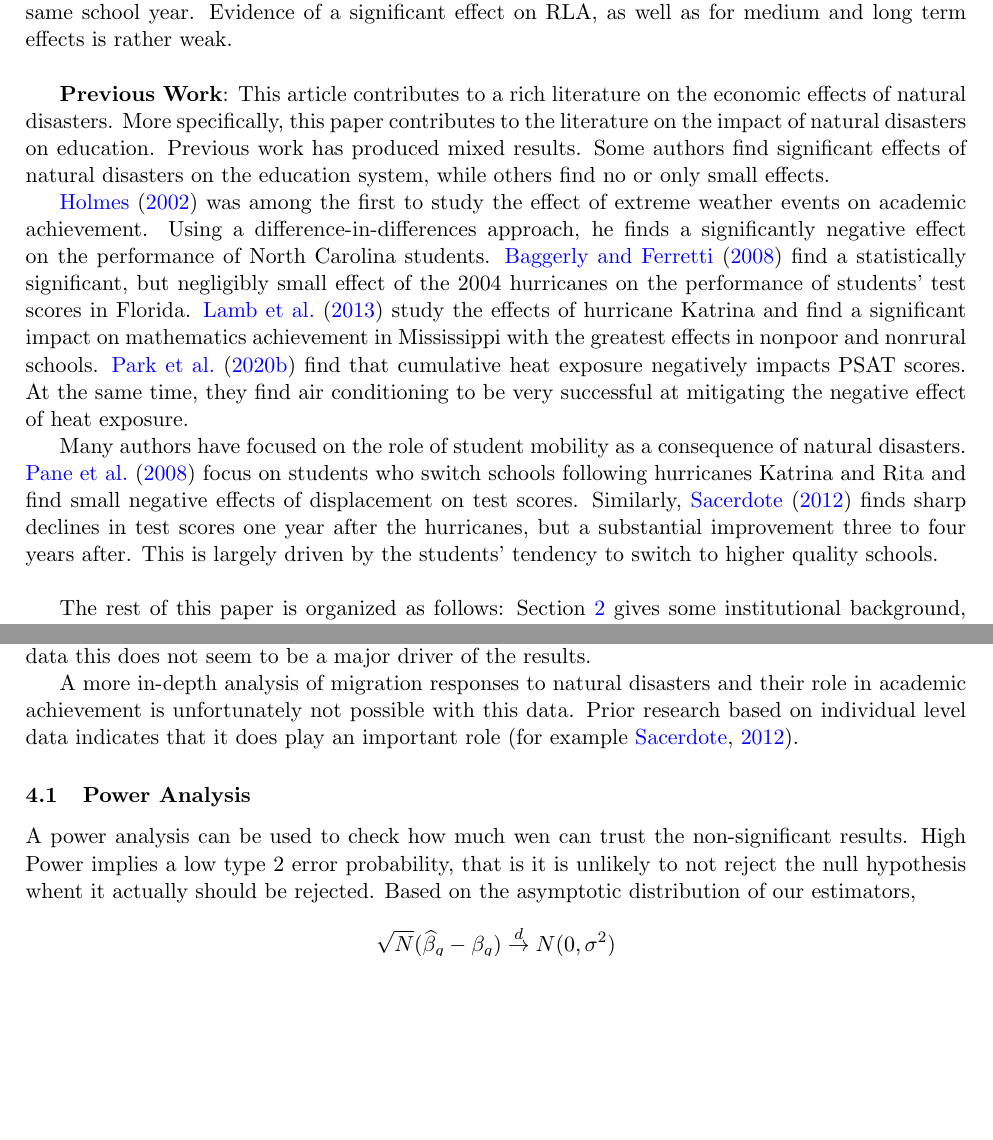
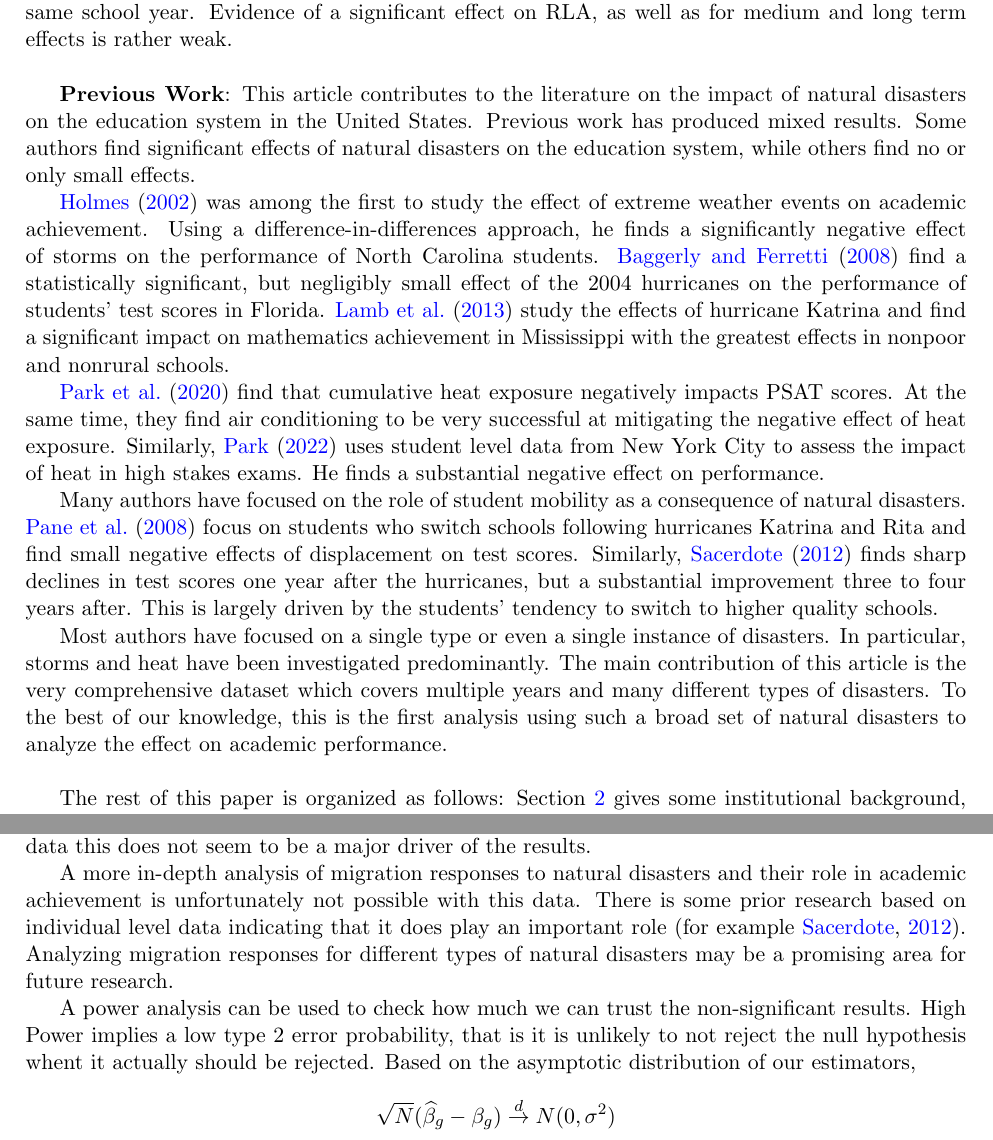
Before and after one commit to gregorsteiner/MasterThesis, a LaTeX paper (TeX files/main.tex, which reads TeX files/01_Introduction.tex, TeX files/04_Results.tex): two parts of pages 2 and 15 of 24, joined at a grey line, cut so that both start at the same text, the shorter picture padded with empty space. Compiled offline with pdfLaTeX.

Commit message:
Added some lit review

```diff
--- a/TeX files/01_Introduction.tex
+++ b/TeX files/01_Introduction.tex
@@ -12,11 +12,15 @@ This article uses standardized test data on a US county level for grades 3 throu
 We find strong evidence of a negative effect of disasters on mathematics performance in the same school year. Evidence of a significant effect on RLA, as well as for medium and long term effects is rather weak.
 \\
 
-\textbf{Previous Work}: This article contributes to a rich literature on the economic effects of natural disasters. More specifically, this paper contributes to the literature on the impact of natural disasters on education. Previous work has produced mixed results. Some authors find significant effects of natural disasters on the education system, while others find no or only small effects.
+\textbf{Previous Work}: This article contributes to the literature on the impact of natural disasters on the education system in the United States. Previous work has produced mixed results. Some authors find significant effects of natural disasters on the education system, while others find no or only small effects.
 
-\cite{Holmes_2002} was among the first to study the effect of extreme weather events on academic achievement. Using a difference-in-differences approach, he finds a significantly negative effect on the performance of North Carolina students. \cite{Baggerly_2008} find a statistically significant, but negligibly small effect of the 2004 hurricanes on the performance of students' test scores in Florida. \cite{Lamb_2013} study the effects of hurricane Katrina and find a significant impact on mathematics achievement in Mississippi with the greatest effects in nonpoor and nonrural schools. \cite{Goodman_2020} find that cumulative heat exposure negatively impacts PSAT scores. At the same time, they find air conditioning to be very successful at mitigating the negative effect of heat exposure.
+\cite{Holmes_2002} was among the first to study the effect of extreme weather events on academic achievement. Using a difference-in-differences approach, he finds a significantly negative effect of storms on the performance of North Carolina students. \cite{Baggerly_2008} find a statistically significant, but negligibly small effect of the 2004 hurricanes on the performance of students' test scores in Florida. \cite{Lamb_2013} study the effects of hurricane Katrina and find a significant impact on mathematics achievement in Mississippi with the greatest effects in nonpoor and nonrural schools.
+
+\cite{Goodman_2020} find that cumulative heat exposure negatively impacts PSAT scores. At the same time, they find air conditioning to be very successful at mitigating the negative effect of heat exposure. Similarly, \cite{Park_2022} uses student level data from New York City to assess the impact of heat in high stakes exams. He finds a substantial negative effect on performance.
 
 Many authors have focused on the role of student mobility as a consequence of natural disasters. \cite{Pane_2008} focus on students who switch schools following hurricanes Katrina and Rita and find small negative effects of displacement on test scores. Similarly, \cite{Sacerdote_2012} finds sharp declines in test scores one year after the hurricanes, but a substantial improvement three to four years after. This is largely driven by the students' tendency to switch to higher quality schools.
+
+Most authors have focused on a single type or even a single instance of disasters. In particular, storms and heat have been investigated predominantly. The main contribution of this article is the very comprehensive dataset which covers multiple years and many different types of disasters. To the best of our knowledge, this is the first analysis using such a broad set of natural disasters to analyze the effect on academic performance.
 \\
 
 The rest of this paper is organized as follows: Section \ref{Data} gives some institutional background, introduces the data used and presents some descriptive statistics. Section \ref{EmpStrat} explains the empirical strategy. Section \ref{Results} discusses the results and Section \ref{Conclusion} concludes.
--- a/TeX files/04_Results.tex
+++ b/TeX files/04_Results.tex
@@ -45,12 +45,9 @@ In the left panel we see that the share of black students decreases in counties
 
 The same plot based on the NWS storm data shows a different picture. Here, all three shares remain somewhat constant until five years fter treatment. Then the share of black students increases, while the share of white students decreases. This suggests that the migration response to storms may be qualitatively different than the response to other forms of disasters. At least for the storms data this does not seem to be a major driver of the results.
 
-A more in-depth analysis of migration responses to natural disasters and their role in academic achievement is unfortunately not possible with this data. Prior research based on individual level data indicates that it does play an important role \citep[for example][]{Sacerdote_2012}.
+A more in-depth analysis of migration responses to natural disasters and their role in academic achievement is unfortunately not possible with this data. There is some prior research based on individual level data indicating that it does play an important role \citep[for example][]{Sacerdote_2012}. Analyzing migration responses for different types of natural disasters may be a promising area for future research.
 
-
-\subsection{Power Analysis}
-
-A power analysis can be used to check how much wen can trust the non-significant results. High Power implies a low type 2 error probability, that is it is unlikely to not reject the null hypothesis whent it actually should be rejected. Based on the asymptotic distribution of our estimators,
+A power analysis can be used to check how much we can trust the non-significant results. High Power implies a low type 2 error probability, that is it is unlikely to not reject the null hypothesis whent it actually should be rejected. Based on the asymptotic distribution of our estimators,
 \begin{align*}
 	\sqrt{N} (\widehat{\beta}_{g} - \beta_{g}) \overset{d}{\to} N(0, \sigma^2)
 \end{align*}
```
Also changed, not shown: TeX files/02_Background_Data.tex (+1 -1 lines), TeX files/main.tex (+0 -3 lines), TeX files/references.bib (+11 -0 lines), TeX files/main.pdf.
